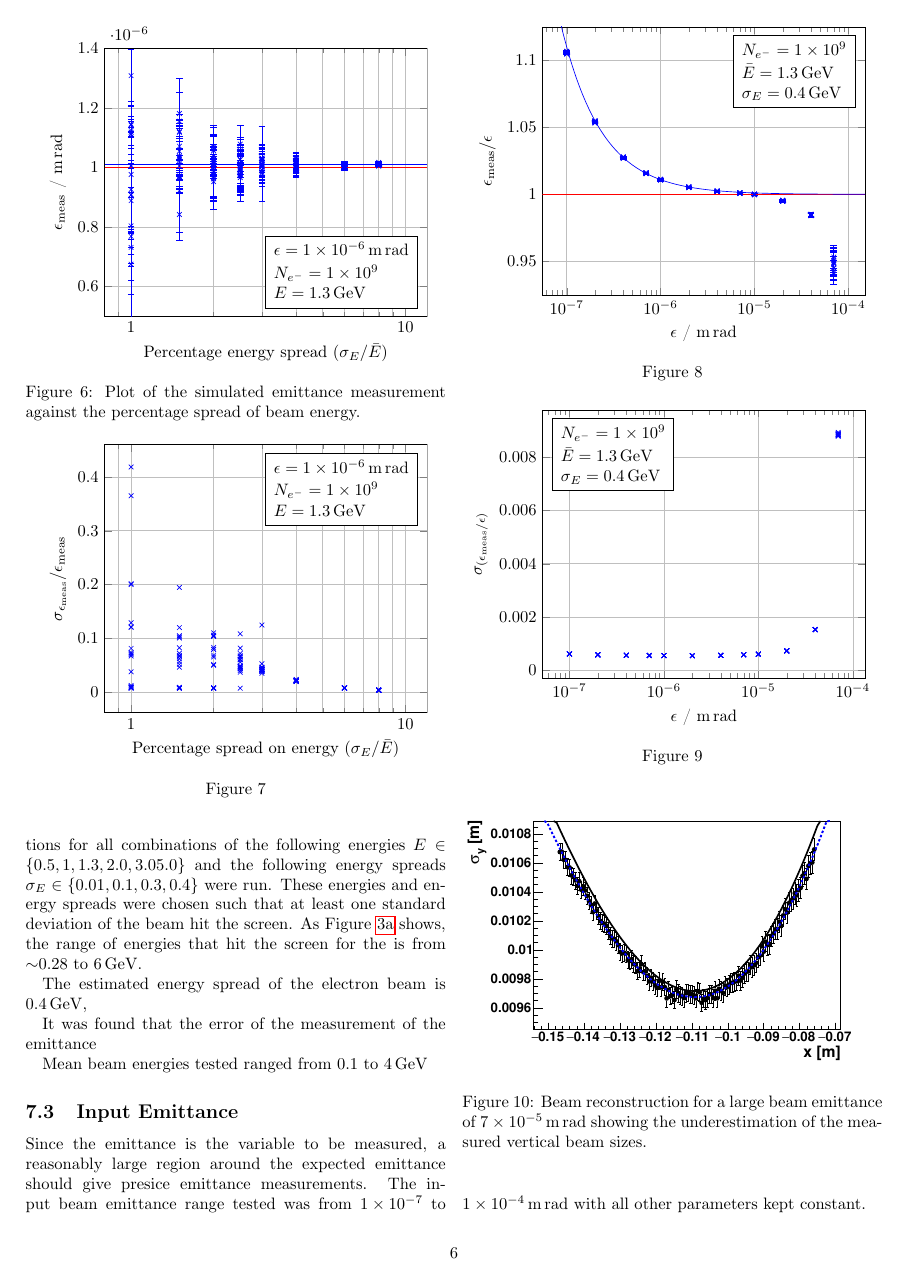
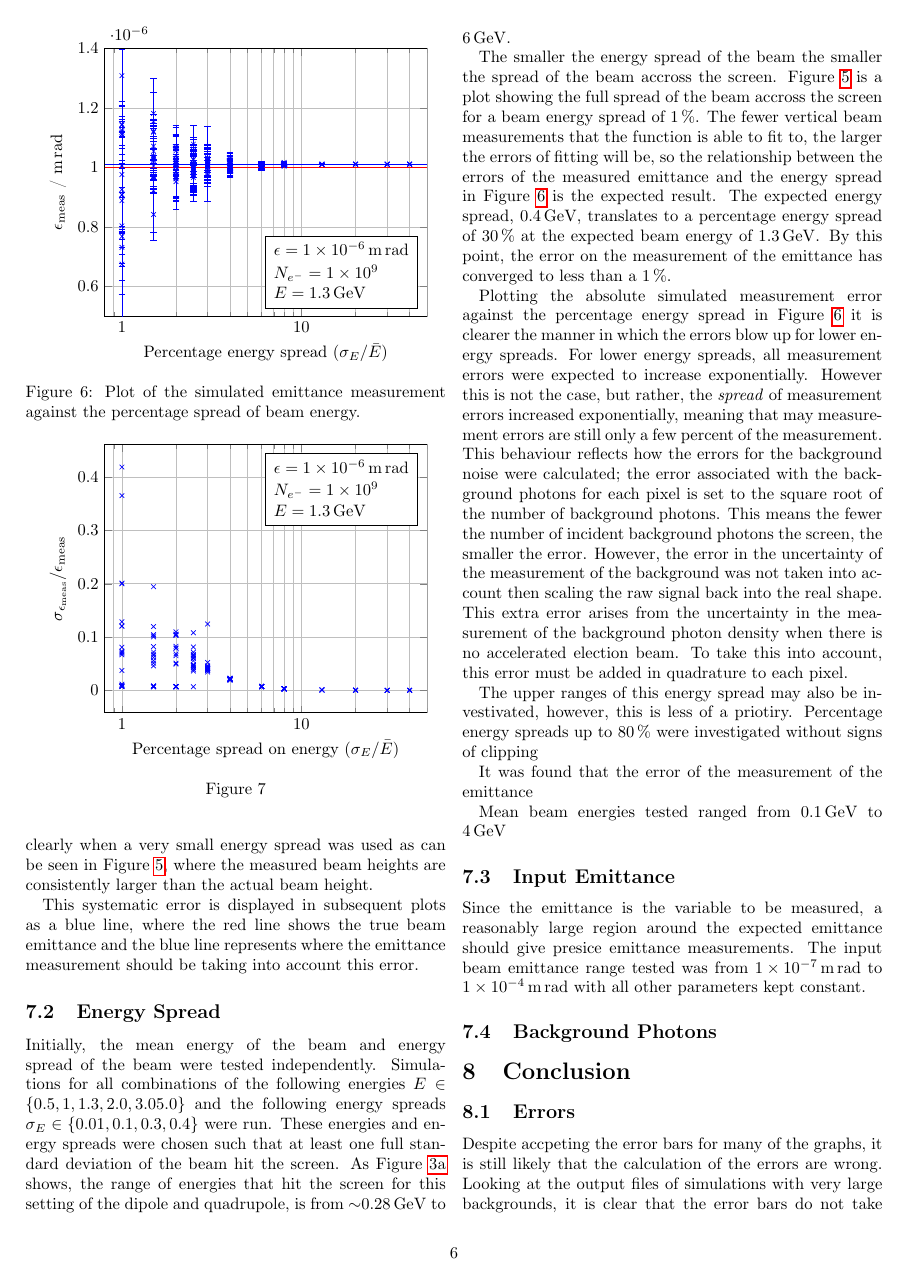
Before and after one commit to PatrickChin/final_report, a LaTeX paper (report.tex, which reads results.tex): page 9 of 11. The pictures show the PDF file report.pdf that the author committed with the source.

Commit message:
improve intro expand background density results

```diff
--- a/results.tex
+++ b/results.tex
@@ -88,15 +88,47 @@ Initially, the mean energy of the beam and energy spread of the beam were tested
 independently. Simulations for all combinations of the following energies \(E
 \in \left\{ 0.5, 1, 1.3, 2.0, 3.0 5.0\right\} \) and the following energy
 spreads \(\sigma_E \in \left\{ 0.01, 0.1, 0.3, 0.4 \right\}\) were run.  These
-energies and energy spreads were chosen such that at least one standard
+energies and energy spreads were chosen such that at least one full standard
 deviation of the beam hit the screen. As Figure~\ref{fig:eofx} shows, the range
-of energies that hit the screen for the is from
-\SIrange{\sim0.28}{6}{\giga\electronvolt}.
+of energies that hit the screen for this setting of the dipole and quadrupole,
+is from \SIrange{\sim0.28}{6}{\giga\electronvolt}.
+% TODO what is the dipole set to?
+% TODO dipole adjustable so could have larger energies?
 
-The estimated energy spread of the electron beam is
-\SI{0.4}{\giga\electronvolt},
-% TODO dipole adjustable so could have larger energies
+The smaller the energy spread of the beam the smaller the spread of the beam
+accross the screen. Figure~\ref{fig:yoverestimate} is a plot showing the full
+spread of the beam accross the screen for a beam energy spread of
+\SI{1}{\percent}. The fewer vertical beam measurements that the function is able
+to fit to, the larger the errors of fitting will be, so the relationship between
+the errors of the measured emittance and the energy spread in
+Figure~\ref{fig:emit_pespread} is the expected result. The expected energy
+spread, \SI{0.4}{\giga\electronvolt}, translates to a percentage energy spread
+of \SI{30}{\percent} at the expected beam energy of
+\SI{1.3}{\giga\electronvolt}. By this point, the error on the measurement of the
+emittance has converged to less than a \SI{1}{\percent}.
+
+Plotting the absolute simulated measurement error against the percentage energy
+spread in Figure~\ref{fig:emit_pespread} it is clearer the manner in which the
+errors blow up for lower energy spreads.
+% This was not the expected result. % Should I say this?
+For lower energy spreads, all measurement errors were expected to increase
+exponentially.  However this is not the case, but rather, the \emph{spread} of
+measurement errors increased exponentially, meaning that may measurement errors
+are still only a few percent of the measurement. This behaviour reflects how the
+errors for the background noise were calculated; the error associated with the
+background photons for each pixel is set to the square root of the number of
+background photons. This means the fewer the number of incident background
+photons the screen, the smaller the error. However, the error in the uncertainty
+of the measurement of the background was not taken into account then scaling the
+raw signal back into the real shape. This extra error arises from the
+uncertainty in the measurement of the background photon density when there is no
+accelerated election beam. To take this into account, this error must be added
+in quadrature to each pixel.
+
 % TODO still need to investigate upper range
+The upper ranges of this energy spread may also be investivated, however, this
+is less of a priotiry. Percentage energy spreads up to \SI{80}{\percent} were
+investigated without signs of clipping
 
 
 
```
Also changed, not shown: introduction.tex (+11 -9 lines), references.bib (+8 -0 lines), report.tex (+12 -4 lines), report.pdf, results.tex (31 more changed lines).
